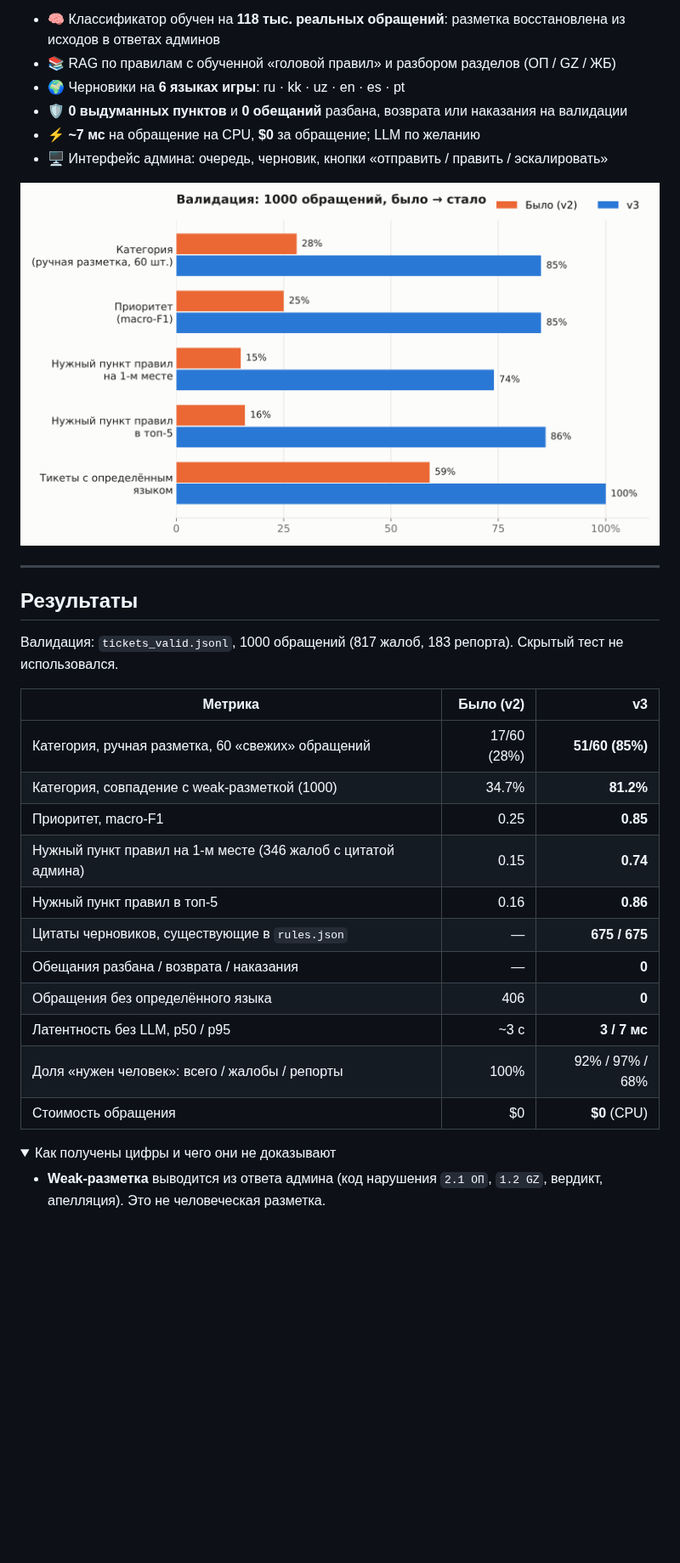
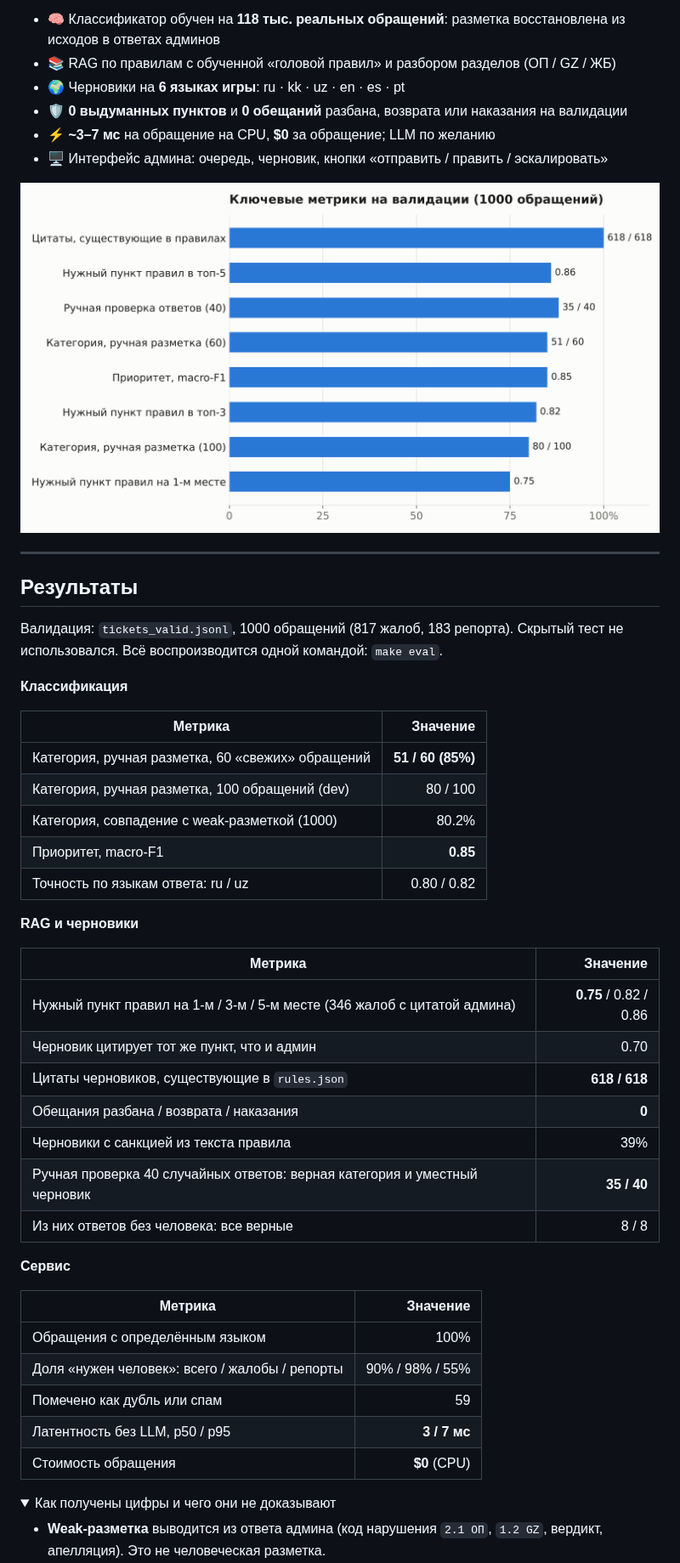
Before and after one commit to Lipstickbot/grand-mobile-support-copilot, a Markdown page: README.md, the part around one of its changes. Shown at 85% size. Rendered like a GitHub page; pictures changed too: docs/assets/before_after.png (deleted), docs/assets/metrics_overview.png (added); folded sections open; blank space fills up the shorter version.

```diff
--- a/README.md
+++ b/README.md
@@ -8,30 +8,49 @@
 - 📚 RAG по правилам с обученной «головой правил» и разбором разделов (ОП / GZ / ЖБ)
 - 🌍 Черновики на **6 языках игры**: ru · kk · uz · en · es · pt
 - 🛡️ **0 выдуманных пунктов** и **0 обещаний** разбана, возврата или наказания на валидации
-- ⚡ **~7 мс** на обращение на CPU, **$0** за обращение; LLM по желанию
+- ⚡ **~3–7 мс** на обращение на CPU, **$0** за обращение; LLM по желанию
 - 🖥️ Интерфейс админа: очередь, черновик, кнопки «отправить / править / эскалировать»
 
-![Было → стало](docs/assets/before_after.png)
+![Ключевые метрики](docs/assets/metrics_overview.png)
 
 ---
 
 ## Результаты
 
 Валидация: `tickets_valid.jsonl`, 1000 обращений (817 жалоб, 183 репорта). Скрытый тест не использовался.
+Всё воспроизводится одной командой: `make eval`.
 
-| Метрика | Было (v2) | **v3** |
-|---|---:|---:|
-| Категория, ручная разметка, 60 «свежих» обращений | 17/60 (28%) | **51/60 (85%)** |
-| Категория, совпадение с weak-разметкой (1000) | 34.7% | **81.2%** |
-| Приоритет, macro-F1 | 0.25 | **0.85** |
-| Нужный пункт правил на 1-м месте (346 жалоб с цитатой админа) | 0.15 | **0.74** |
-| Нужный пункт правил в топ-5 | 0.16 | **0.86** |
-| Цитаты черновиков, существующие в `rules.json` | — | **675 / 675** |
-| Обещания разбана / возврата / наказания | — | **0** |
-| Обращения без определённого языка | 406 | **0** |
-| Латентность без LLM, p50 / p95 | ~3 с | **3 / 7 мс** |
-| Доля «нужен человек»: всего / жалобы / репорты | 100% | 92% / 97% / 68% |
-| Стоимость обращения | $0 | **$0** (CPU) |
+**Классификация**
+
+| Метрика | Значение |
+|---|---:|
+| Категория, ручная разметка, 60 «свежих» обращений | **51 / 60 (85%)** |
+| Категория, ручная разметка, 100 обращений (dev) | 80 / 100 |
+| Категория, совпадение с weak-разметкой (1000) | 80.2% |
+| Приоритет, macro-F1 | **0.85** |
+| Точность по языкам ответа: ru / uz | 0.80 / 0.82 |
+
+**RAG и черновики**
+
+| Метрика | Значение |
+|---|---:|
+| Нужный пункт правил на 1-м / 3-м / 5-м месте (346 жалоб с цитатой админа) | **0.75** / 0.82 / 0.86 |
+| Черновик цитирует тот же пункт, что и админ | 0.70 |
+| Цитаты черновиков, существующие в `rules.json` | **618 / 618** |
+| Обещания разбана / возврата / наказания | **0** |
+| Черновики с санкцией из текста правила | 39% |
+| Ручная проверка 40 случайных ответов: верная категория и уместный черновик | **35 / 40** |
+| Из них ответов без человека: все верные | 8 / 8 |
+
+**Сервис**
+
+| Метрика | Значение |
+|---|---:|
+| Обращения с определённым языком | 100% |
+| Доля «нужен человек»: всего / жалобы / репорты | 90% / 98% / 55% |
+| Помечено как дубль или спам | 59 |
+| Латентность без LLM, p50 / p95 | **3 / 7 мс** |
+| Стоимость обращения | **$0** (CPU) |
 
 <details>
 <summary>Как получены цифры и чего они не доказывают</summary>
```
Also changed, not shown: other parts of README.md (+8 -6 lines), docs/REPORT.md (+76 -72 lines), docs/SUBMISSION_CHECKLIST.md (+6 -6 lines), docs/assets/per_class_f1.png, 3 other files.
